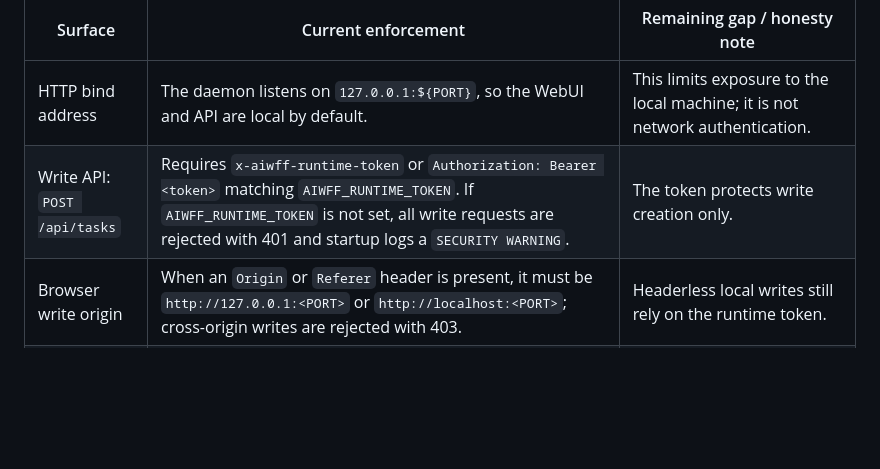
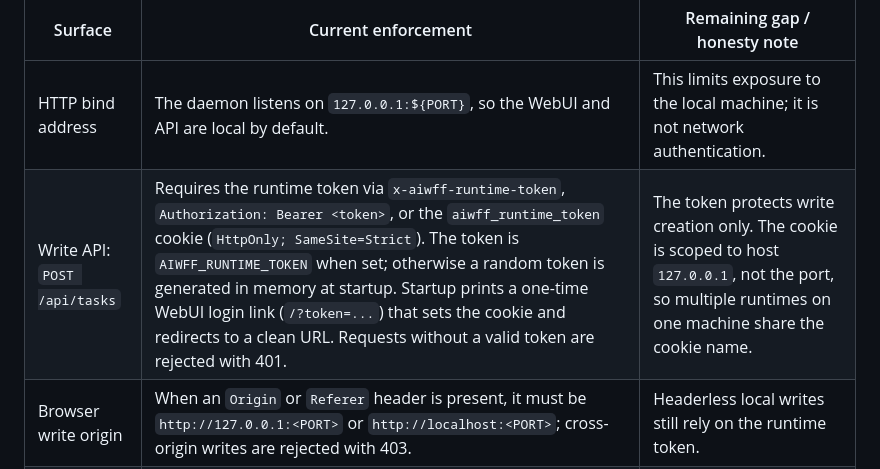
Before and after one commit to zaxardery8011-design/aiwff-runtime, a Markdown page: docs/architecture.md, the part around the change. Rendered like a GitHub page; blank space fills up the shorter version.

Commit message:
docs(architecture): 寫入授權改為登入連結＋cookie，移除過時的 SECURITY WARNING 描述
Co-Authored-By: Claude Opus 5.5 <noreply@anthropic.com>

```diff
--- a/docs/architecture.md
+++ b/docs/architecture.md
@@ -88,7 +88,7 @@ These are the current enforced boundaries and remaining gaps. Each row reflects
 | Surface | Current enforcement | Remaining gap / honesty note |
 |---|---|---|
 | HTTP bind address | The daemon listens on `127.0.0.1:${PORT}`, so the WebUI and API are local by default. | This limits exposure to the local machine; it is not network authentication. |
-| Write API: `POST /api/tasks` | Requires `x-aiwff-runtime-token` or `Authorization: Bearer <token>` matching `AIWFF_RUNTIME_TOKEN`. If `AIWFF_RUNTIME_TOKEN` is not set, all write requests are rejected with 401 and startup logs a `SECURITY WARNING`. | The token protects write creation only. |
+| Write API: `POST /api/tasks` | Requires the runtime token via `x-aiwff-runtime-token`, `Authorization: Bearer <token>`, or the `aiwff_runtime_token` cookie (`HttpOnly; SameSite=Strict`). The token is `AIWFF_RUNTIME_TOKEN` when set; otherwise a random token is generated in memory at startup. Startup prints a one-time WebUI login link (`/?token=...`) that sets the cookie and redirects to a clean URL. Requests without a valid token are rejected with 401. | The token protects write creation only. The cookie is scoped to host `127.0.0.1`, not the port, so multiple runtimes on one machine share the cookie name. |
 | Browser write origin | When an `Origin` or `Referer` header is present, it must be `http://127.0.0.1:<PORT>` or `http://localhost:<PORT>`; cross-origin writes are rejected with 403. | Headerless local writes still rely on the runtime token. |
 | Read API: `GET /api/*` | Current read endpoints remain available without token checks, including task, progress, events, inbox, logs, memory, settings, doctor, health, and HUD reads. | This is the widest remaining known gap: local read access is unauthenticated. |
 | Real Claude worker cwd | Real Claude workers run from `data/workspaces/<task_id>`, not the repository root. | This reduces accidental repo-root access through cwd, but does not by itself prevent absolute-path access. |
```
